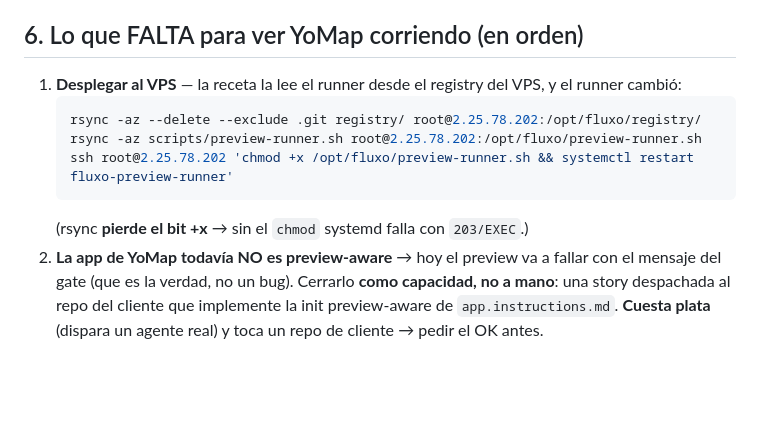
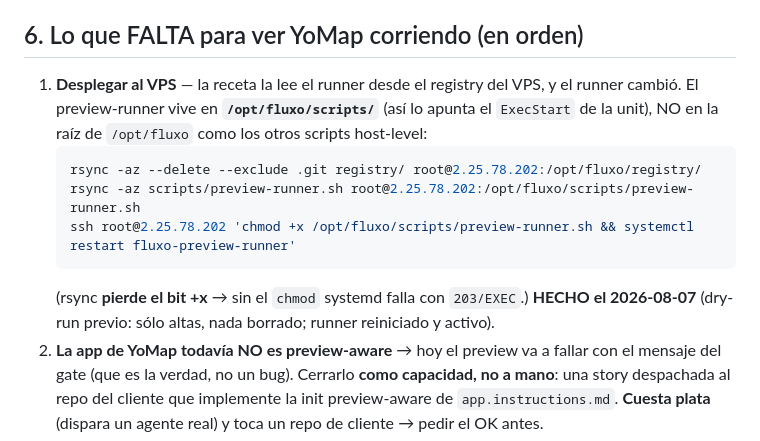
Before and after one commit to aiudalabs/fluxo, a Markdown page: docs/20-app-corriendo-emulador-y-keys.md, the part around the change. Drawn GitHub-style; blank space fills up the shorter version.

Commit message:
docs(20): corregir el path del preview-runner en el VPS (/opt/fluxo/scripts/) + marcar el deploy hecho
El ExecStart de la unit apunta a /opt/fluxo/scripts/preview-runner.sh, no a la raíz de
/opt/fluxo como los otros scripts host-level. Verificado contra el systemd del VPS.

Co-Authored-By: Claude Opus 5 (1M context) <noreply@anthropic.com>

````diff
--- a/docs/20-app-corriendo-emulador-y-keys.md
+++ b/docs/20-app-corriendo-emulador-y-keys.md
@@ -149,13 +149,16 @@ de P1 ("que la app llame `useAuthEmulator` y listo") **no funciona** en un previ
 
 ## 6. Lo que FALTA para ver YoMap corriendo (en orden)
 
-1. **Desplegar al VPS** — la receta la lee el runner desde el registry del VPS, y el runner cambió:
+1. **Desplegar al VPS** — la receta la lee el runner desde el registry del VPS, y el runner cambió.
+   El preview-runner vive en **`/opt/fluxo/scripts/`** (así lo apunta el `ExecStart` de la unit), NO en
+   la raíz de `/opt/fluxo` como los otros scripts host-level:
    ```bash
    rsync -az --delete --exclude .git registry/ root@2.25.78.202:/opt/fluxo/registry/
-   rsync -az scripts/preview-runner.sh root@2.25.78.202:/opt/fluxo/preview-runner.sh
-   ssh root@2.25.78.202 'chmod +x /opt/fluxo/preview-runner.sh && systemctl restart fluxo-preview-runner'
+   rsync -az scripts/preview-runner.sh root@2.25.78.202:/opt/fluxo/scripts/preview-runner.sh
+   ssh root@2.25.78.202 'chmod +x /opt/fluxo/scripts/preview-runner.sh && systemctl restart fluxo-preview-runner'
    ```
    (rsync **pierde el bit +x** → sin el `chmod` systemd falla con `203/EXEC`.)
+   **HECHO el 2026-08-07** (dry-run previo: sólo altas, nada borrado; runner reiniciado y activo).
 2. **La app de YoMap todavía NO es preview-aware** → hoy el preview va a fallar con el mensaje del gate
    (que es la verdad, no un bug). Cerrarlo **como capacidad, no a mano**: una story despachada al repo
    del cliente que implemente la init preview-aware de `app.instructions.md`. **Cuesta plata** (dispara
````
